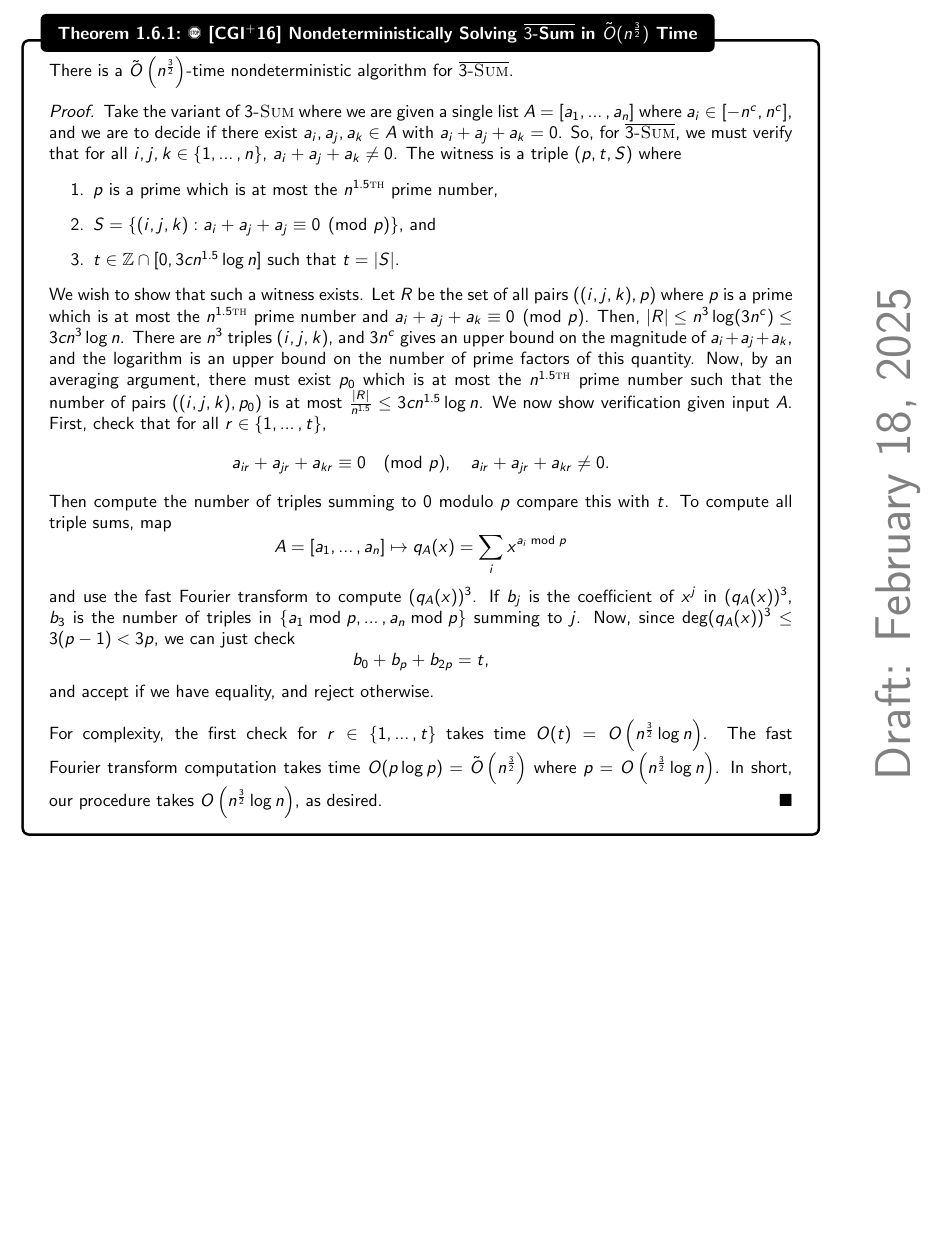
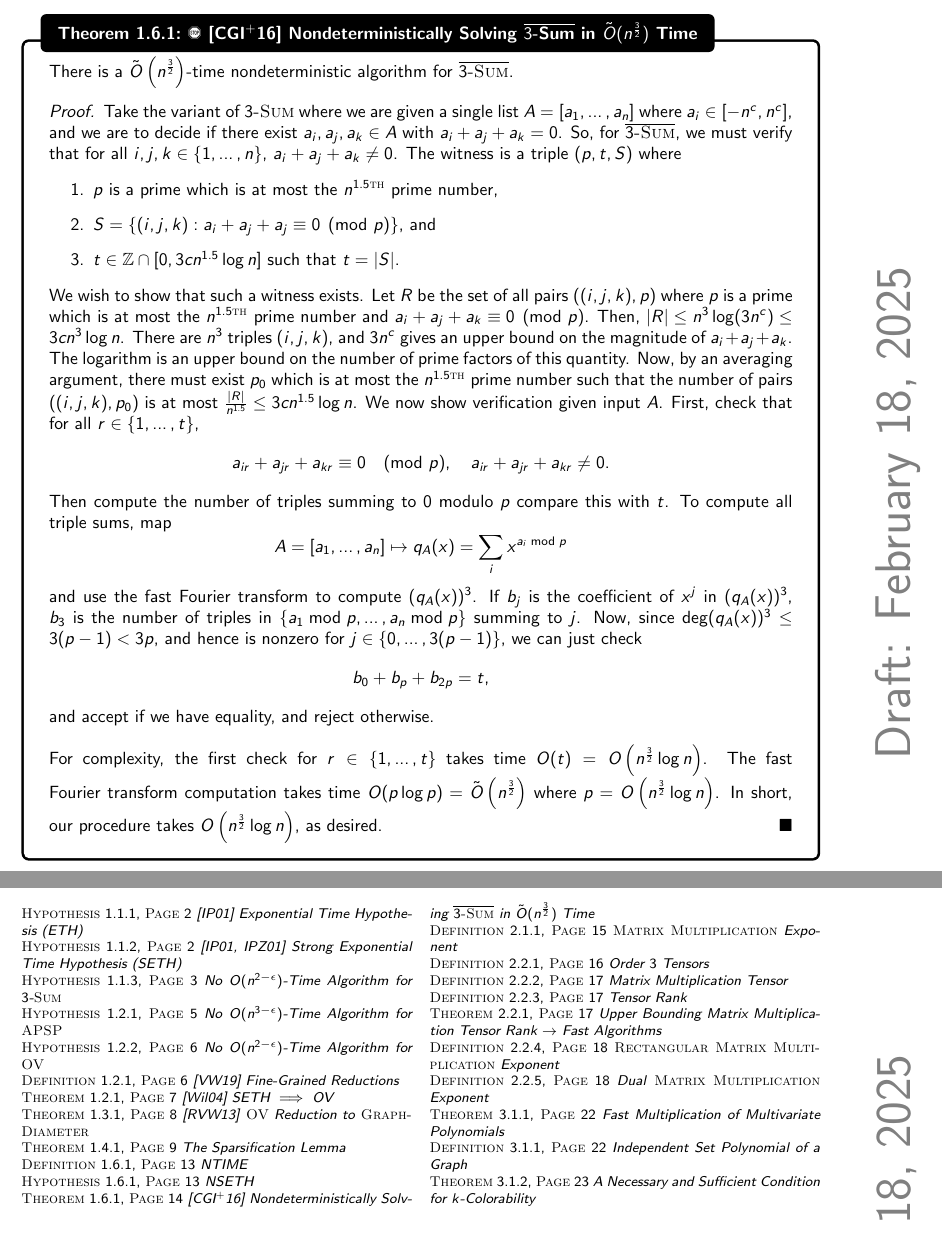
Before and after one commit to officialadithya/AdvancedAlgorithms-CU, a LaTeX thesis (main.tex, which reads AutomaticThmsDefsIndex/listOfLabels.tex, Chapters/finegrained.tex): part of page 18 of 32 before the commit and two parts of pages 18 and 30 of 32 after it, the two joined at a grey line, cut so that both start at the same text, the shorter picture padded with empty space. Compiled offline with pdfLaTeX.

Commit message:
Proofread Lec. 6

```diff
--- a/AutomaticThmsDefsIndex/listOfLabels.tex
+++ b/AutomaticThmsDefsIndex/listOfLabels.tex
@@ -3,7 +3,28 @@
       \setlength{\parindent}{0pt}
       \footnotesize{
 
-
+\textsc{Hypothesis} \ref{hyp:ETH}, \textsc{Page} \pageref{hyp:ETH} \textit{\cite {impagliazzo2001ksatcomplexity} Exponential Time Hypothesis (ETH)} \\
+\textsc{Hypothesis} \ref{hyp:SETH}, \textsc{Page} \pageref{hyp:SETH} \textit{\cite {impagliazzo2001ksatcomplexity,impagliazzo2001stronglyexp} Strong Exponential Time Hypothesis (SETH)} \\
+\textsc{Hypothesis} \ref{hyp:nobetterthanquadratictime3sum}, \textsc{Page} \pageref{hyp:nobetterthanquadratictime3sum} \textit{No \(O(n^{2-\epsilon })\)-Time Algorithm for \(3\)-\textsc {Sum}} \\
+\textsc{Hypothesis} \ref{hyp:nobetterthancubictimeapsp}, \textsc{Page} \pageref{hyp:nobetterthancubictimeapsp} \textit{No \(O(n^{3-\epsilon })\)-Time Algorithm for \textsc {APSP}} \\
+\textsc{Hypothesis} \ref{hyp:nobetterthanquadratictimeov}, \textsc{Page} \pageref{hyp:nobetterthanquadratictimeov} \textit{No \(O(n^{2-\epsilon })\)-Time Algorithm for \textsc {OV}} \\
+\textsc{Definition} \ref{def:finegrainedreductions}, \textsc{Page} \pageref{def:finegrainedreductions} \textit{\cite {williams2019finegrained} Fine-Grained Reductions} \\
+\textsc{Theorem} \ref{thm:sethimpliesov}, \textsc{Page} \pageref{thm:sethimpliesov} \textit{\cite {williams2005twoconstraintsat} SETH \(\implies \) OV} \\
+\textsc{Theorem} \ref{thm:ovtographdiam}, \textsc{Page} \pageref{thm:ovtographdiam} \textit{\cite {roditty2013fast} \textsc {OV} Reduction to \textsc {GraphDiameter}} \\
+\textsc{Theorem} \ref{thm:sparsificationlemma}, \textsc{Page} \pageref{thm:sparsificationlemma} \textit{The Sparsification Lemma} \\
+\textsc{Definition} \ref{def:ntime}, \textsc{Page} \pageref{def:ntime} \textit{NTIME} \\
+\textsc{Hypothesis} \ref{hyp:nseth}, \textsc{Page} \pageref{hyp:nseth} \textit{NSETH} \\
+\textsc{Theorem} \ref{thm:n1.5nondetalgforbar3sum}, \textsc{Page} \pageref{thm:n1.5nondetalgforbar3sum} \textit{\cite {carmosino2016nseth} Nondeterministically Solving \(\bar {3\textsc {-Sum}}\) in \(\tilde {O}(n^{\frac {3}{2}})\) Time} \\
+\textsc{Definition} \ref{def:matmulexp}, \textsc{Page} \pageref{def:matmulexp} \textit{\textsc {Matrix Multiplication} Exponent} \\
+\textsc{Definition} \ref{def:order3tensors}, \textsc{Page} \pageref{def:order3tensors} \textit{Order \(3\) Tensors} \\
+\textsc{Definition} \ref{def:matmultensor}, \textsc{Page} \pageref{def:matmultensor} \textit{Matrix Multiplication Tensor} \\
+\textsc{Definition} \ref{def:tensorrank}, \textsc{Page} \pageref{def:tensorrank} \textit{Tensor Rank} \\
+\textsc{Theorem} \ref{thm:upperboundmatmultensorrank}, \textsc{Page} \pageref{thm:upperboundmatmultensorrank} \textit{Upper Bounding Matrix Multiplication Tensor Rank \(\to \) Fast Algorithms} \\
+\textsc{Definition} \ref{def:rectmatmulexp}, \textsc{Page} \pageref{def:rectmatmulexp} \textit{\textsc {Rectangular Matrix Multiplication} Exponent} \\
+\textsc{Definition} \ref{def:dualmatmulexp}, \textsc{Page} \pageref{def:dualmatmulexp} \textit{Dual \textsc {Matrix Multiplication} Exponent} \\
+\textsc{Theorem} \ref{thm:fastpolynomialmul}, \textsc{Page} \pageref{thm:fastpolynomialmul} \textit{Fast Multiplication of Multivariate Polynomials} \\
+\textsc{Definition} \ref{def:independentsetpolyofgraph}, \textsc{Page} \pageref{def:independentsetpolyofgraph} \textit{Independent Set Polynomial of a Graph} \\
+\textsc{Theorem} \ref{thm:kcolorableiff}, \textsc{Page} \pageref{thm:kcolorableiff} \textit{A Necessary and Sufficient Condition for \(k\)-Colorability} \\
 
       }
 \end{multicols}
--- a/Chapters/finegrained.tex
+++ b/Chapters/finegrained.tex
@@ -507,7 +508,7 @@
                     \item \(S=\{(i,j,k):a_i+a_j+a_j\equiv0\pmod{p}\}\), and
                     \item \(t\in\mathbb{Z}\cap[0,3cn^{1.5}\log n]\) such that \(t=|S|\).
                 \end{enumerate}
-                We wish to show that such a witness exists. Let \(R\) be the set of all pairs \(((i,j,k),p)\) where \(p\) is a prime which is at most the \(n^{1.5\textsc{th}}\) prime number and \(a_i+a_j+a_k\equiv0\pmod{p}\). Then, \(|R|\leq n^3\log(3n^c)\leq 3cn^3\log n\). There are \(n^3\) triples \((i,j,k)\), and \(3n^c\) gives an upper bound on the magnitude of \(a_i+a_j+a_k\), and the logarithm is an upper bound on the number of prime factors of this quantity. Now, by an averaging argument, there must exist \(p_0\) which is at most the \(n^{1.5\textsc{th}}\) prime number such that the number of pairs \(((i,j,k),p_0)\) is at most \(\frac{|R|}{n^{1.5}}\leq 3cn^{1.5}\log n\). We now show verification given input \(A\). First, check that for all \(r\in\{1,\ldots,t\}\),
+                We wish to show that such a witness exists. Let \(R\) be the set of all pairs \(((i,j,k),p)\) where \(p\) is a prime which is at most the \(n^{1.5\textsc{th}}\) prime number and \(a_i+a_j+a_k\equiv0\pmod{p}\). Then, \(|R|\leq n^3\log(3n^c)\leq 3cn^3\log n\). There are \(n^3\) triples \((i,j,k)\), and \(3n^c\) gives an upper bound on the magnitude of \(a_i+a_j+a_k\). The logarithm is an upper bound on the number of prime factors of this quantity. Now, by an averaging argument, there must exist \(p_0\) which is at most the \(n^{1.5\textsc{th}}\) prime number such that the number of pairs \(((i,j,k),p_0)\) is at most \(\frac{|R|}{n^{1.5}}\leq 3cn^{1.5}\log n\). We now show verification given input \(A\). First, check that for all \(r\in\{1,\ldots,t\}\),
                 \begin{equation*}
                     a_{ir}+a_{jr}+a_{kr}\equiv0\pmod{p},\quad a_{ir}+a_{jr}+a_{kr}\neq0.
                 \end{equation*}
@@ -515,7 +516,7 @@
                 \begin{equation*}
                     A=[a_1,\ldots,a_n]\mapsto q_A(x)=\sum_{i}x^{a_i\bmod p}
                 \end{equation*}
-                and use the fast Fourier transform to compute \((q_A(x))^3\). If \(b_j\) is the coefficient of \(x^j\) in \((q_A(x))^3\), \(b_3\) is the number of triples in \(\{a_1\bmod p,\ldots,a_n\bmod p\}\) summing to \(j\). Now, since \(\deg (q_A(x))^3\leq 3(p-1)<3p\), we can just check
+                and use the fast Fourier transform to compute \((q_A(x))^3\). If \(b_j\) is the coefficient of \(x^j\) in \((q_A(x))^3\), \(b_3\) is the number of triples in \(\{a_1\bmod p,\ldots,a_n\bmod p\}\) summing to \(j\). Now, since \(\deg (q_A(x))^3\leq 3(p-1)<3p\), and hence is nonzero for \(j\in\{0,\ldots,3(p-1)\}\), we can just check
                 \begin{equation*}
                     b_0+b_{p}+b_{2p}=t,
                 \end{equation*}
```
Also changed, not shown: main.pdf, Chapters/finegrained.tex (7 more changed lines), 1 other file.
